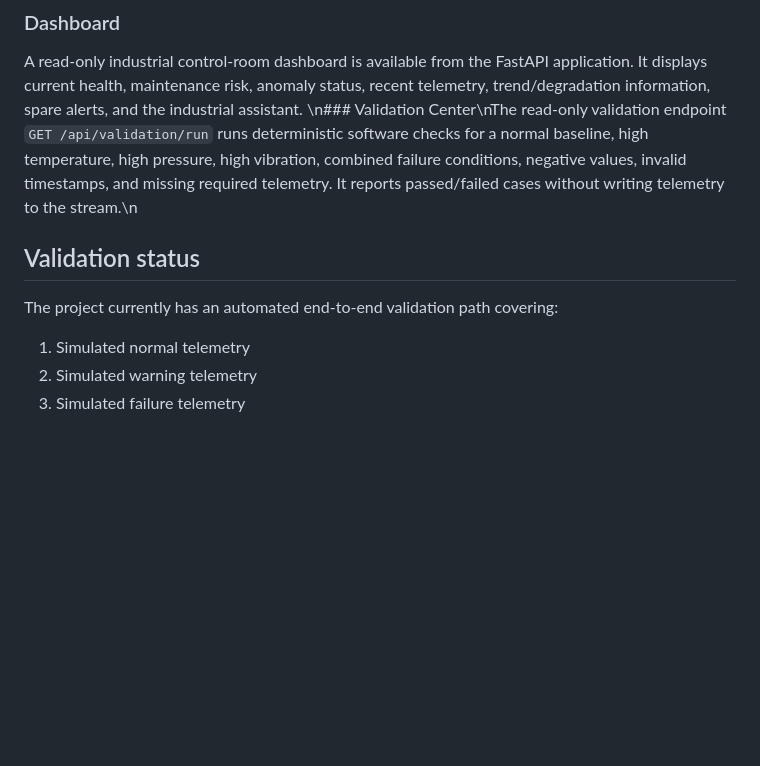
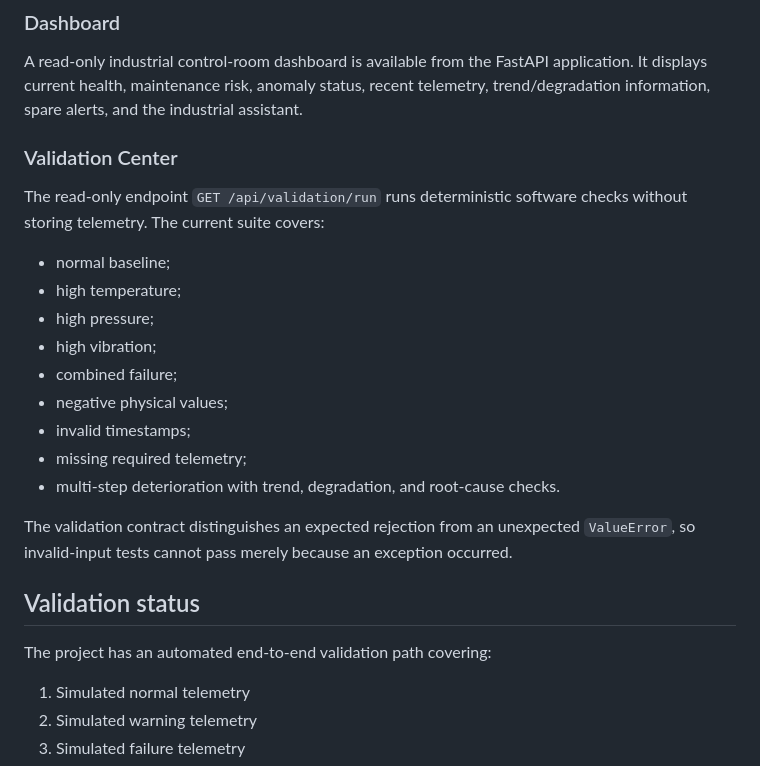
Before and after one commit to skajahar368-source/industrial-ai-self-brain, a Markdown page: README.md, the part around the change. Rendered like a GitHub page; blank space fills up the shorter version.

Commit message:
Document expanded Validation Center

```diff
--- a/README.md
+++ b/README.md
@@ -54,10 +54,24 @@ The system is intentionally **decision-support software**. Human maintenance per
 
 ### Dashboard
 A read-only industrial control-room dashboard is available from the FastAPI application. It displays current health, maintenance risk, anomaly status, recent telemetry, trend/degradation information, spare alerts, and the industrial assistant.
-\n### Validation Center\nThe read-only validation endpoint `GET /api/validation/run` runs deterministic software checks for a normal baseline, high temperature, high pressure, high vibration, combined failure conditions, negative values, invalid timestamps, and missing required telemetry. It reports passed/failed cases without writing telemetry to the stream.\n
+
+### Validation Center
+The read-only endpoint `GET /api/validation/run` runs deterministic software checks without storing telemetry. The current suite covers:
+- normal baseline;
+- high temperature;
+- high pressure;
+- high vibration;
+- combined failure;
+- negative physical values;
+- invalid timestamps;
+- missing required telemetry;
+- multi-step deterioration with trend, degradation, and root-cause checks.
+
+The validation contract distinguishes an expected rejection from an unexpected `ValueError`, so invalid-input tests cannot pass merely because an exception occurred.
+
 ## Validation status
 
-The project currently has an automated end-to-end validation path covering:
+The project has an automated end-to-end validation path covering:
 
 1. Simulated normal telemetry
 2. Simulated warning telemetry
```
